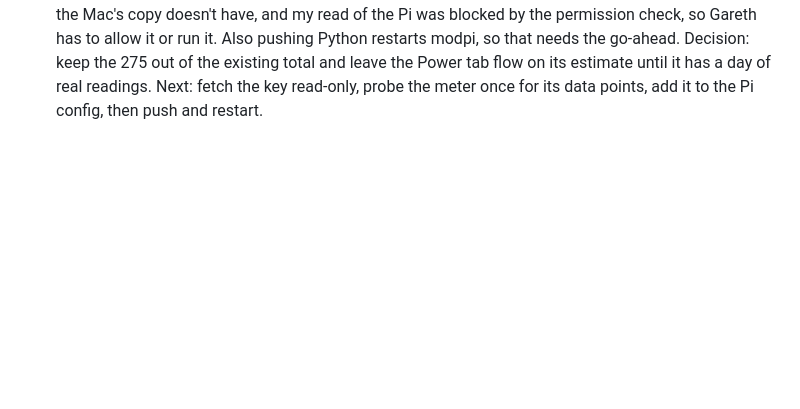
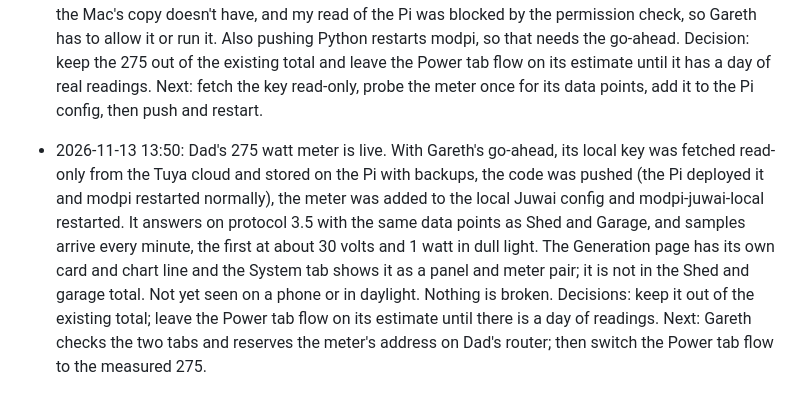
Before and after one commit to gaznet-droid/modbus-monitor, a Markdown page: PROGRESS.md, the part around the change. Rendered like a GitHub page; blank space fills up the shorter version.

Commit message:
Handoff: 275 watt meter live
Co-Authored-By: Claude Sonnet 5.5 <noreply@anthropic.com>

```diff
--- a/PROGRESS.md
+++ b/PROGRESS.md
@@ -66,3 +66,4 @@
 - 2026-11-13 13:00: Roadmap item added at Gareth's request, nothing built. The eWeLink generation plugs (the three inverters and the Charger, plus the Fridge Freezer) can be read directly on Dad's network every few seconds, with the cloud kept as the fallback. The Zigbee temperatures and doors can't, because the Zigbee bridge has no local mode, so they stay on the cloud. Gareth approved a read-only test on the Pi and, if it works, scaling up to a local collector. Next: run the test in Claude Code.
 - 2026-11-13 13:35: Local eWeLink reads are live for the 1000 watt inverter and Fridge plugs, with Gareth's approval. One device-list call gave all five keys, kept only on the Pi. These two plugs announce each change on Dad's network and now reach the site within seconds, marked local; the cloud poll is their fallback after a minute of silence. The Garage, 600 watt and Charger plugs only repeat an old reading over the network, so they stay on the cloud, which is itself frozen for most plugs. Port 8081 refuses read-only requests, so the Pi asks by mDNS instead. Private files and the eWeLink database were backed up, and only modpi was restarted. All 141 tests pass on the Mac and the Pi, where the auto-deploy ran them again. No dropouts so far. Decision needed: whether to allow eWeLink's uiActive command, which asks a plug to stream its power but is a write, to make the other three live. Next: watch dropouts for a few days.
 - 2026-11-13 14:10: Dad's 275 watt panel meter is built into the site but not reading yet. The Generation page has a 275 watt panels card and a chart line, and the System tab's unmetered 275 box is now a panel and meter pair like Shed and Garage, with arrows. It stays out of the Shed and garage total. The Python side accepts it as a third Juwai device and can map different data points if this model doesn't use the CW20 ones. Checked with sample data at the app's own readings (35.75 volts, 0.595 amps, 21.29 watts) at phone and desktop width; tests pass apart from test_auth, which also failed before. Committed locally, not pushed. Blocked: the Pi's private files need its local key and device ID, which the Mac's copy doesn't have, and my read of the Pi was blocked by the permission check, so Gareth has to allow it or run it. Also pushing Python restarts modpi, so that needs the go-ahead. Decision: keep the 275 out of the existing total and leave the Power tab flow on its estimate until it has a day of real readings. Next: fetch the key read-only, probe the meter once for its data points, add it to the Pi config, then push and restart.
+- 2026-11-13 13:50: Dad's 275 watt meter is live. With Gareth's go-ahead, its local key was fetched read-only from the Tuya cloud and stored on the Pi with backups, the code was pushed (the Pi deployed it and modpi restarted normally), the meter was added to the local Juwai config and modpi-juwai-local restarted. It answers on protocol 3.5 with the same data points as Shed and Garage, and samples arrive every minute, the first at about 30 volts and 1 watt in dull light. The Generation page has its own card and chart line and the System tab shows it as a panel and meter pair; it is not in the Shed and garage total. Not yet seen on a phone or in daylight. Nothing is broken. Decisions: keep it out of the existing total; leave the Power tab flow on its estimate until there is a day of readings. Next: Gareth checks the two tabs and reserves the meter's address on Dad's router; then switch the Power tab flow to the measured 275.
```
Also changed, not shown: ROADMAP.md (+1 -1 lines).
